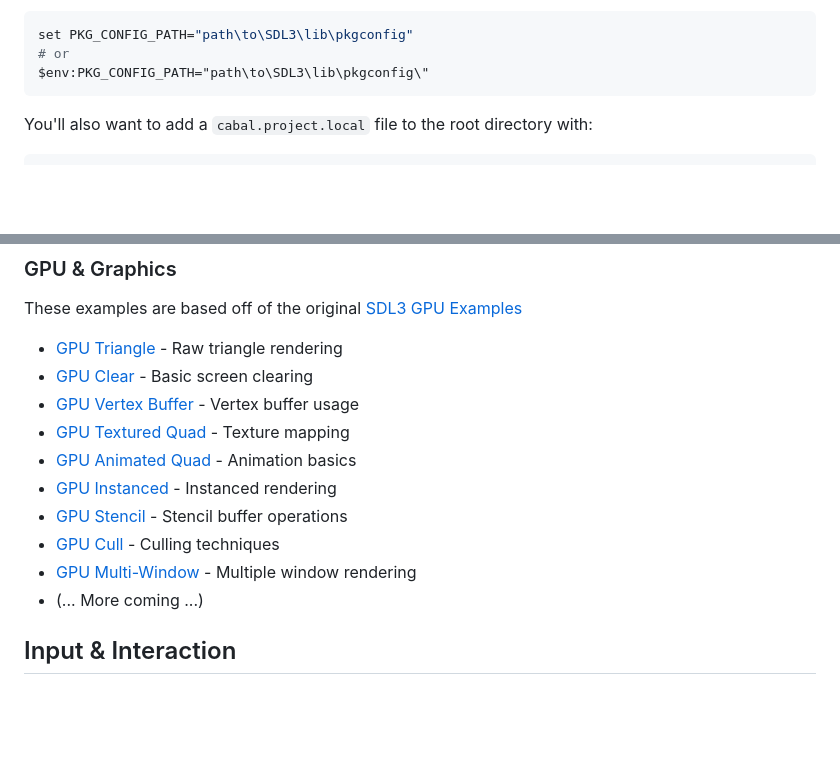
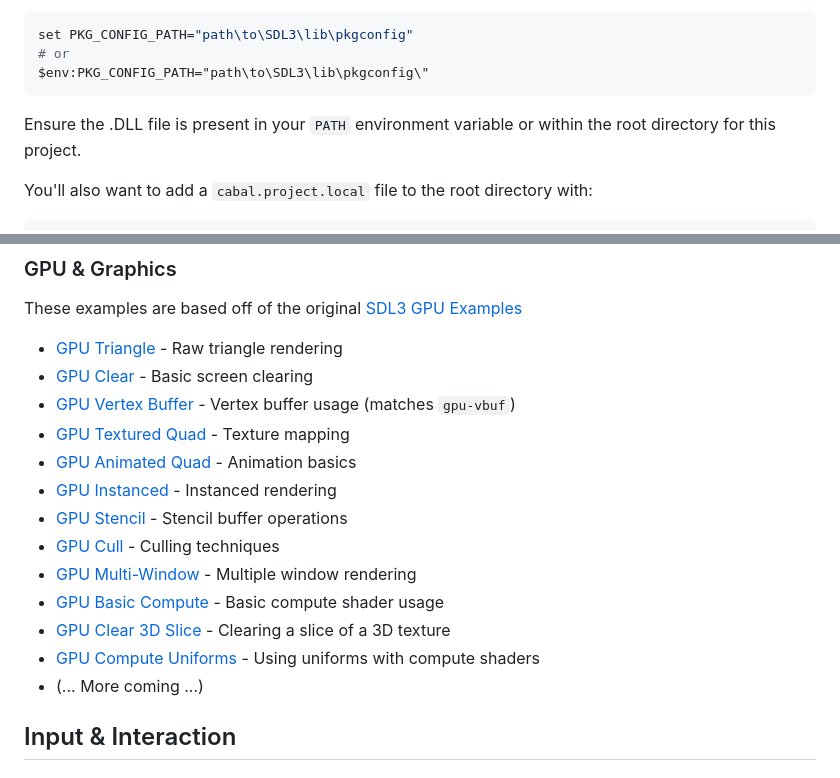
Before and after one commit to klukaszek/sdl3-hs, a Markdown page: README.md, 2 parts joined by grey strips. GitHub-like rendering; blank space fills up the shorter version.

Commit message:
Updated README to match current example list.

````diff
--- a/README.md
+++ b/README.md
@@ -67,6 +67,8 @@ set PKG_CONFIG_PATH="path\to\SDL3\lib\pkgconfig"
 # or
 $env:PKG_CONFIG_PATH="path\to\SDL3\lib\pkgconfig\"
 ```
+
+Ensure the .DLL file is present in your `PATH` environment variable or within the root directory for this project.
 
 You'll also want to add a `cabal.project.local` file to the root directory with:
 
@@ -160,13 +162,16 @@ Once all of this is done, you can find your way into this directory and run `cab
 These examples are based off of the original [SDL3 GPU Examples](https://github.com/TheSpydog/SDL_gpu_examples/)
 - [GPU Triangle](examples/GPURawTriangleExample.hs) - Raw triangle rendering
 - [GPU Clear](examples/GPUClearExample.hs) - Basic screen clearing
-- [GPU Vertex Buffer](examples/GPUVertexBufferExample.hs) - Vertex buffer usage
+- [GPU Vertex Buffer](examples/GPUVertexBufferExample.hs) - Vertex buffer usage (matches `gpu-vbuf`)
 - [GPU Textured Quad](examples/GPUTexturedQuadExample.hs) - Texture mapping
 - [GPU Animated Quad](examples/GPUAnimatedQuadExample.hs) - Animation basics
 - [GPU Instanced](examples/GPUInstancedExample.hs) - Instanced rendering
 - [GPU Stencil](examples/GPUStencilExample.hs) - Stencil buffer operations
 - [GPU Cull](examples/GPUCullExample.hs) - Culling techniques
 - [GPU Multi-Window](examples/GPUMultiWindowExample.hs) - Multiple window rendering
+- [GPU Basic Compute](examples/GPUBasicComputeExample.hs) - Basic compute shader usage
+- [GPU Clear 3D Slice](examples/GPUClear3DSliceExample.hs) - Clearing a slice of a 3D texture
+- [GPU Compute Uniforms](examples/GPUComputeUniformsExample.hs) - Using uniforms with compute shaders
 - (... More coming ...)
 
 ## Input & Interaction
````
